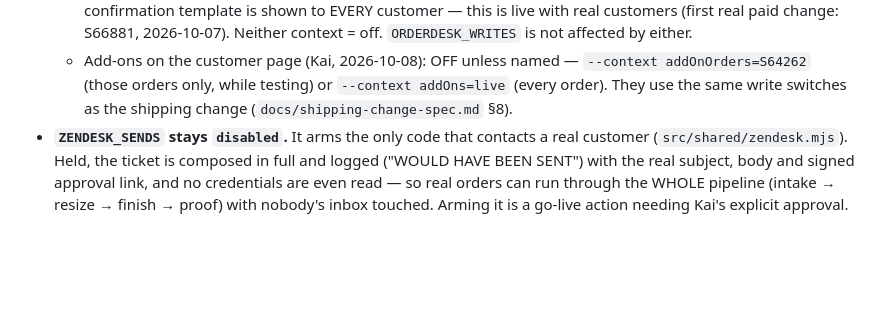
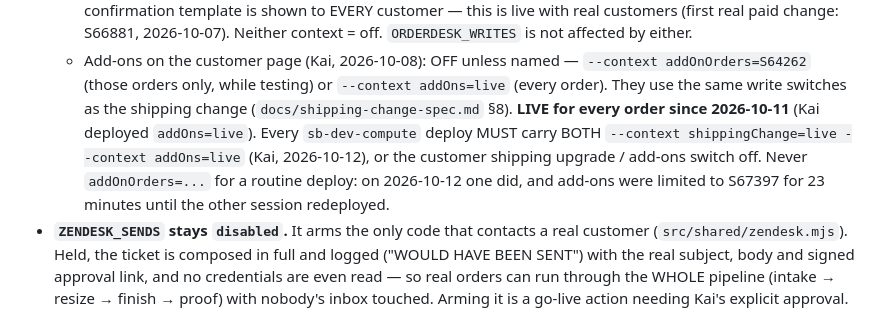
Before and after one commit to ralphboba/StickersBanners-AWS-Infra, a Markdown page: CLAUDE.md, the part around the change. Rendered like a GitHub page; blank space fills up the shorter version.

Commit message:
CLAUDE.md: every compute deploy carries shippingChange=live and addOns=live
Co-Authored-By: Claude Opus 5.5 <noreply@anthropic.com>
Claude-Session: https://claude.ai/code/session_01TPJF2ak6MWPBnAtkHMtgop

```diff
--- a/CLAUDE.md
+++ b/CLAUDE.md
@@ -77,6 +77,12 @@ authority: **Linh** (legacy author).
     `--context addOnOrders=S64262` (those orders only, while testing) or
     `--context addOns=live` (every order). They use the same write switches
     as the shipping change (`docs/shipping-change-spec.md` §8).
+    **LIVE for every order since 2026-10-11** (Kai deployed `addOns=live`).
+    Every `sb-dev-compute` deploy MUST carry BOTH
+    `--context shippingChange=live --context addOns=live` (Kai, 2026-10-12),
+    or the customer shipping upgrade / add-ons switch off. Never
+    `addOnOrders=...` for a routine deploy: on 2026-10-12 one did, and add-ons
+    were limited to S67397 for 23 minutes until the other session redeployed.
 - **`ZENDESK_SENDS` stays `disabled`.** It arms the only code that contacts a
   real customer (`src/shared/zendesk.mjs`). Held, the ticket is composed in full
   and logged ("WOULD HAVE BEEN SENT") with the real subject, body and signed
```
